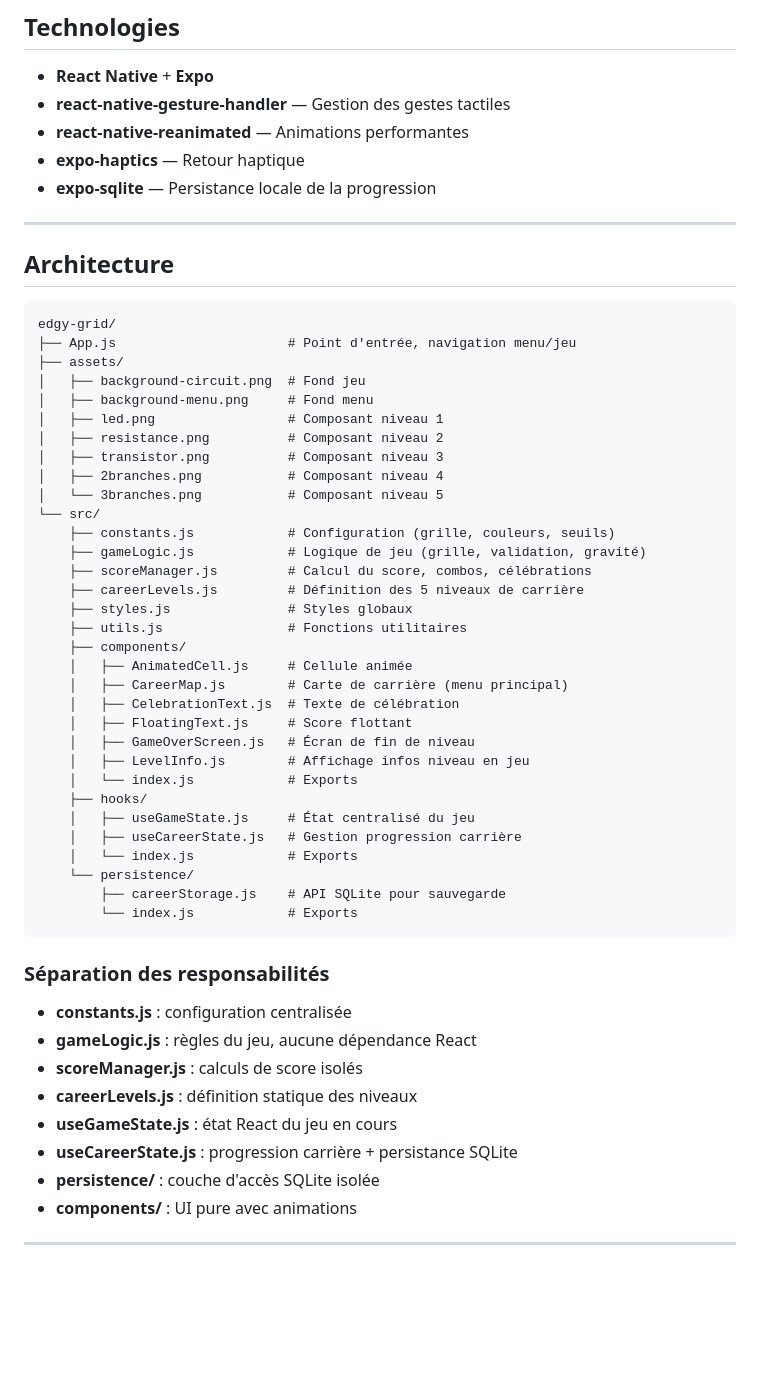
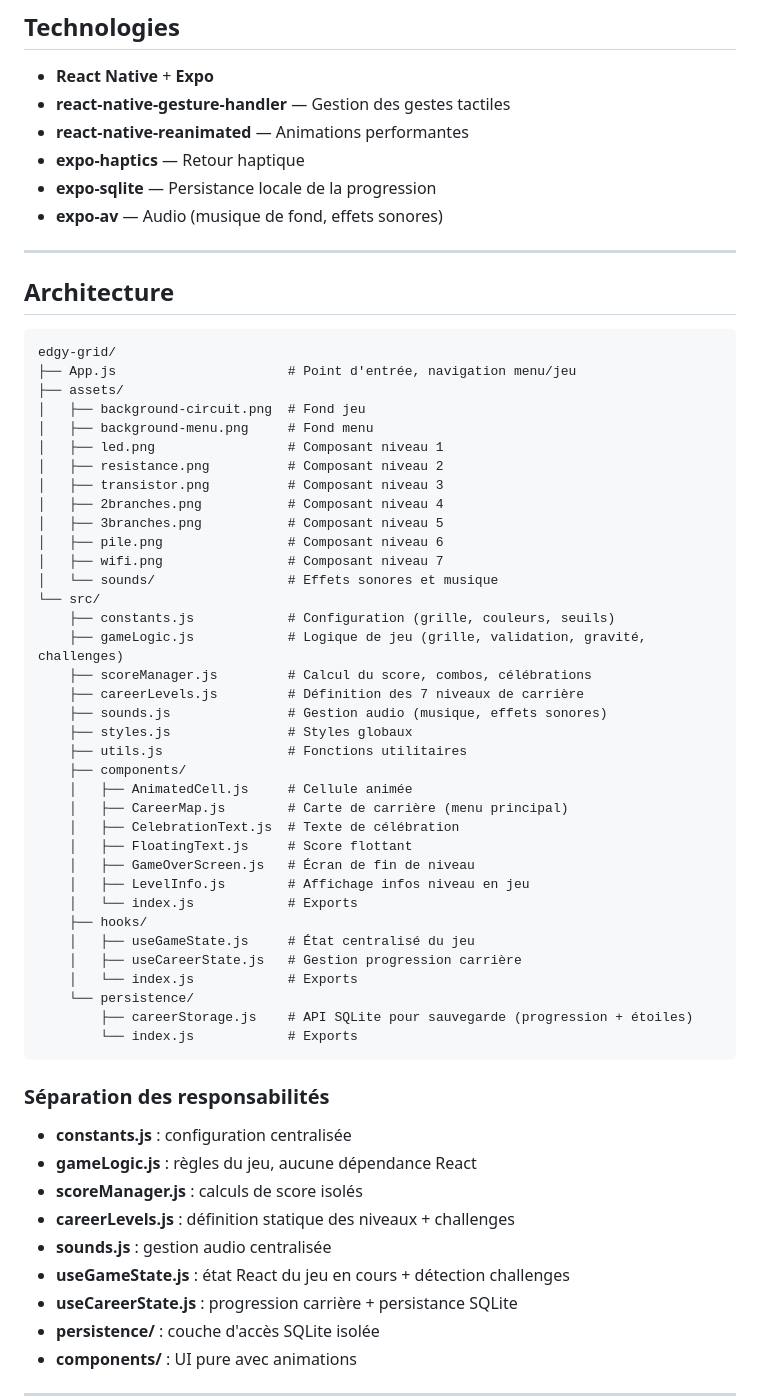
Before and after one commit to guillaumebdx/edgy, a Markdown page: README.md, the part around one of its changes. GitHub-like rendering; blank space fills up the shorter version.

````diff
--- a/README.md
+++ b/README.md
@@ -127,6 +144,7 @@ Scannez le QR code avec **Expo Go** sur votre téléphone, ou :
 - **react-native-reanimated** — Animations performantes
 - **expo-haptics** — Retour haptique
 - **expo-sqlite** — Persistance locale de la progression
+- **expo-av** — Audio (musique de fond, effets sonores)
 
 ---
 
@@ -142,12 +160,16 @@ edgy-grid/
 │   ├── resistance.png          # Composant niveau 2
 │   ├── transistor.png          # Composant niveau 3
 │   ├── 2branches.png           # Composant niveau 4
-│   └── 3branches.png           # Composant niveau 5
+│   ├── 3branches.png           # Composant niveau 5
+│   ├── pile.png                # Composant niveau 6
+│   ├── wifi.png                # Composant niveau 7
+│   └── sounds/                 # Effets sonores et musique
 └── src/
     ├── constants.js            # Configuration (grille, couleurs, seuils)
-    ├── gameLogic.js            # Logique de jeu (grille, validation, gravité)
+    ├── gameLogic.js            # Logique de jeu (grille, validation, gravité, challenges)
     ├── scoreManager.js         # Calcul du score, combos, célébrations
-    ├── careerLevels.js         # Définition des 5 niveaux de carrière
+    ├── careerLevels.js         # Définition des 7 niveaux de carrière
+    ├── sounds.js               # Gestion audio (musique, effets sonores)
     ├── styles.js               # Styles globaux
     ├── utils.js                # Fonctions utilitaires
     ├── components/
@@ -163,7 +185,7 @@ edgy-grid/
     │   ├── useCareerState.js   # Gestion progression carrière
     │   └── index.js            # Exports
     └── persistence/
-        ├── careerStorage.js    # API SQLite pour sauvegarde
+        ├── careerStorage.js    # API SQLite pour sauvegarde (progression + étoiles)
         └── index.js            # Exports
 ```
 
@@ -171,8 +193,9 @@ edgy-grid/
 - **constants.js** : configuration centralisée
 - **gameLogic.js** : règles du jeu, aucune dépendance React
 - **scoreManager.js** : calculs de score isolés
-- **careerLevels.js** : définition statique des niveaux
-- **useGameState.js** : état React du jeu en cours
+- **careerLevels.js** : définition statique des niveaux + challenges
+- **sounds.js** : gestion audio centralisée
+- **useGameState.js** : état React du jeu en cours + détection challenges
 - **useCareerState.js** : progression carrière + persistance SQLite
 - **persistence/** : couche d'accès SQLite isolée
 - **components/** : UI pure avec animations
````
Also changed, not shown: other parts of README.md (+27 -10 lines).
